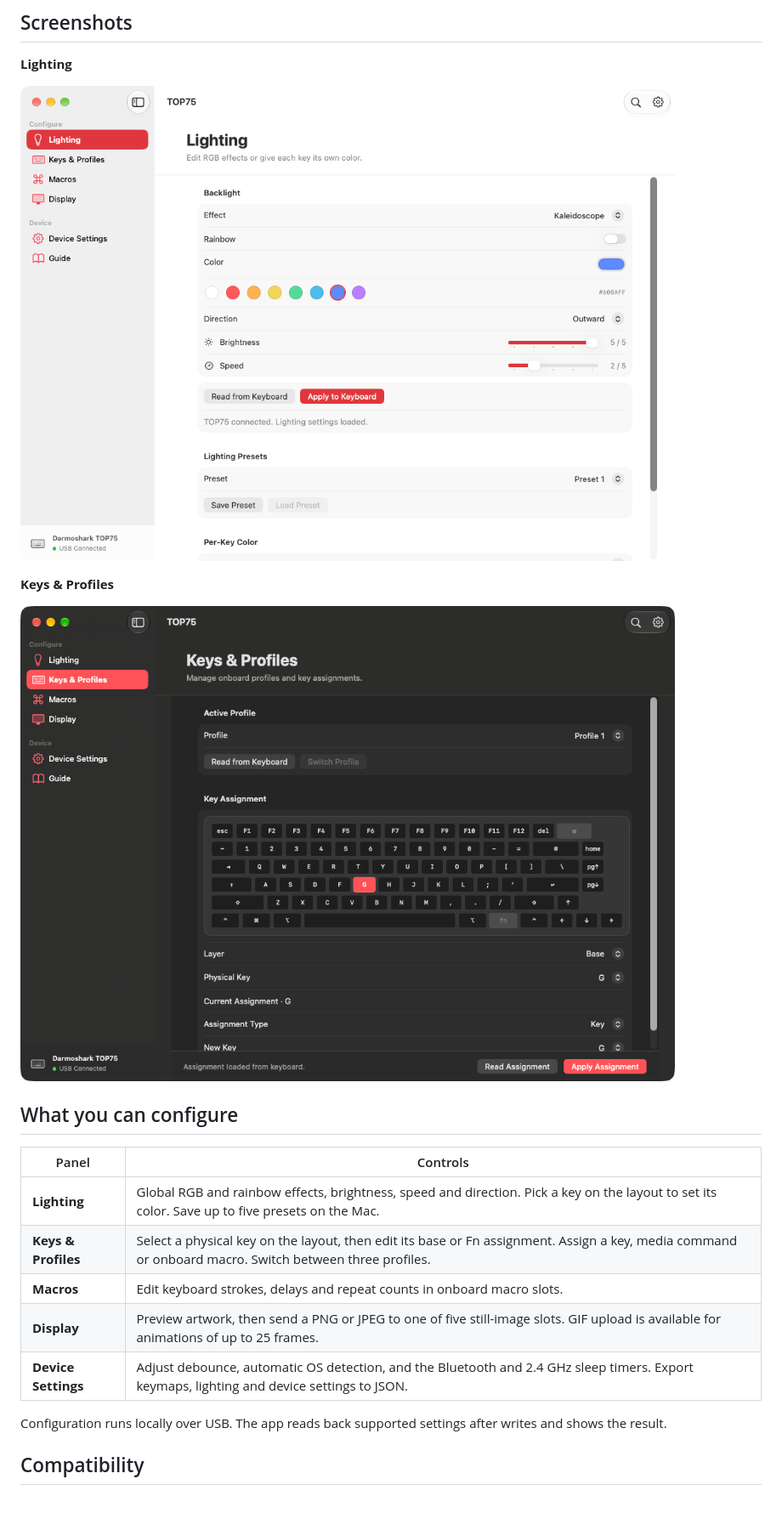
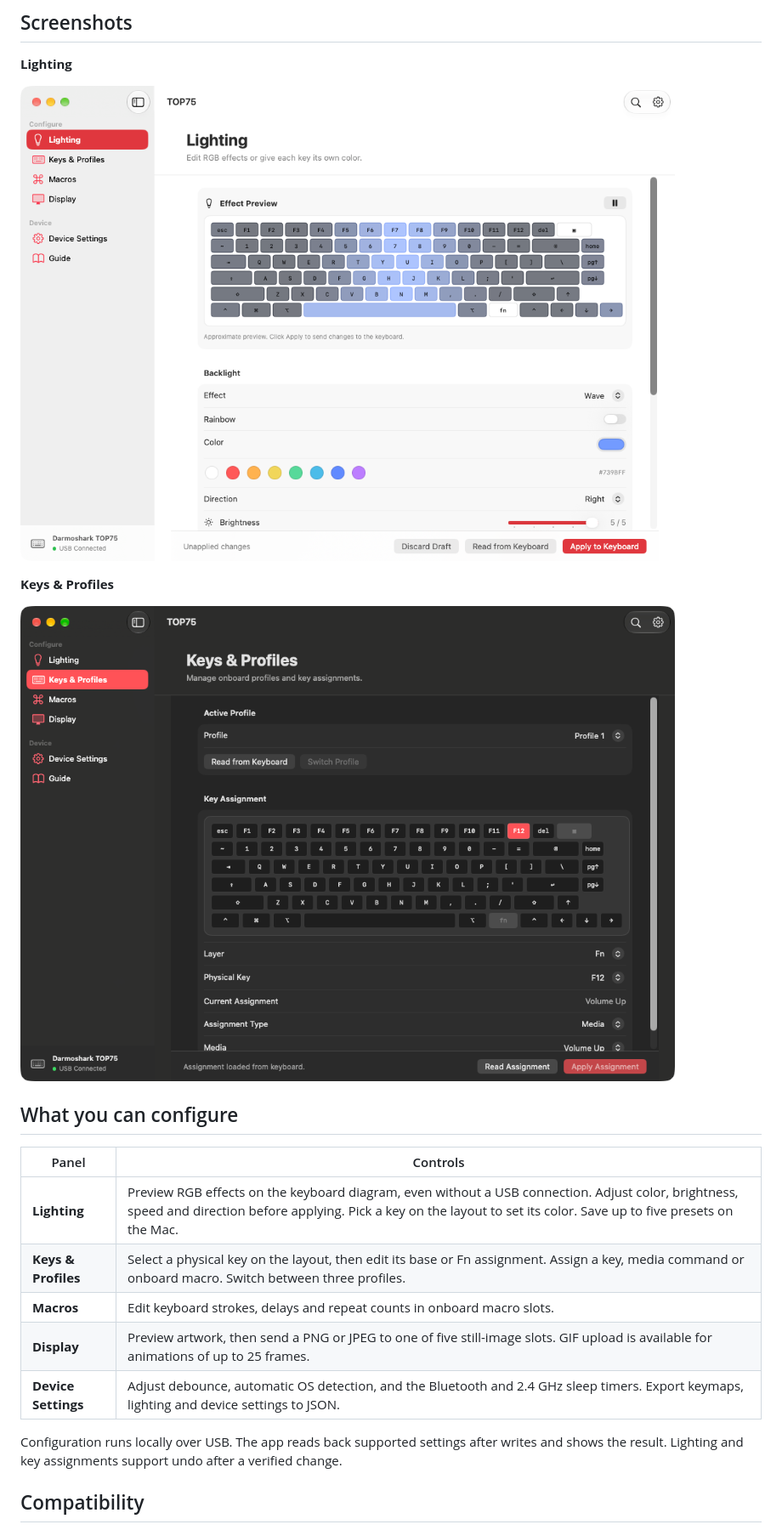
Before and after one commit to kreativecenter/top75-macos, a Markdown page: README.md, the part around one of its changes. Shown at 85% size. GitHub-like rendering; pictures changed too: docs/assets/keys-profiles.png, docs/assets/lighting.png; blank space fills up the shorter version.

Commit message:
Preview lighting effects and verify reversible keyboard edits

```diff
--- a/README.md
+++ b/README.md
@@ -30,13 +30,13 @@
 
 | Panel | Controls |
 | --- | --- |
-| **Lighting** | Global RGB and rainbow effects, brightness, speed and direction. Pick a key on the layout to set its color. Save up to five presets on the Mac. |
+| **Lighting** | Preview RGB effects on the keyboard diagram, even without a USB connection. Adjust color, brightness, speed and direction before applying. Pick a key on the layout to set its color. Save up to five presets on the Mac. |
 | **Keys & Profiles** | Select a physical key on the layout, then edit its base or Fn assignment. Assign a key, media command or onboard macro. Switch between three profiles. |
 | **Macros** | Edit keyboard strokes, delays and repeat counts in onboard macro slots. |
 | **Display** | Preview artwork, then send a PNG or JPEG to one of five still-image slots. GIF upload is available for animations of up to 25 frames. |
 | **Device Settings** | Adjust debounce, automatic OS detection, and the Bluetooth and 2.4 GHz sleep timers. Export keymaps, lighting and device settings to JSON. |
 
-Configuration runs locally over USB. The app reads back supported settings after writes and shows the result.
+Configuration runs locally over USB. The app reads back supported settings after writes and shows the result. Lighting and key assignments support undo after a verified change.
 
 ## Compatibility
 
```
Also changed, not shown: other parts of README.md (+3 -3 lines), docs/README.tr.md (+4 -4 lines), docs/protocol.md (+3 -1 lines), 12 other files.
